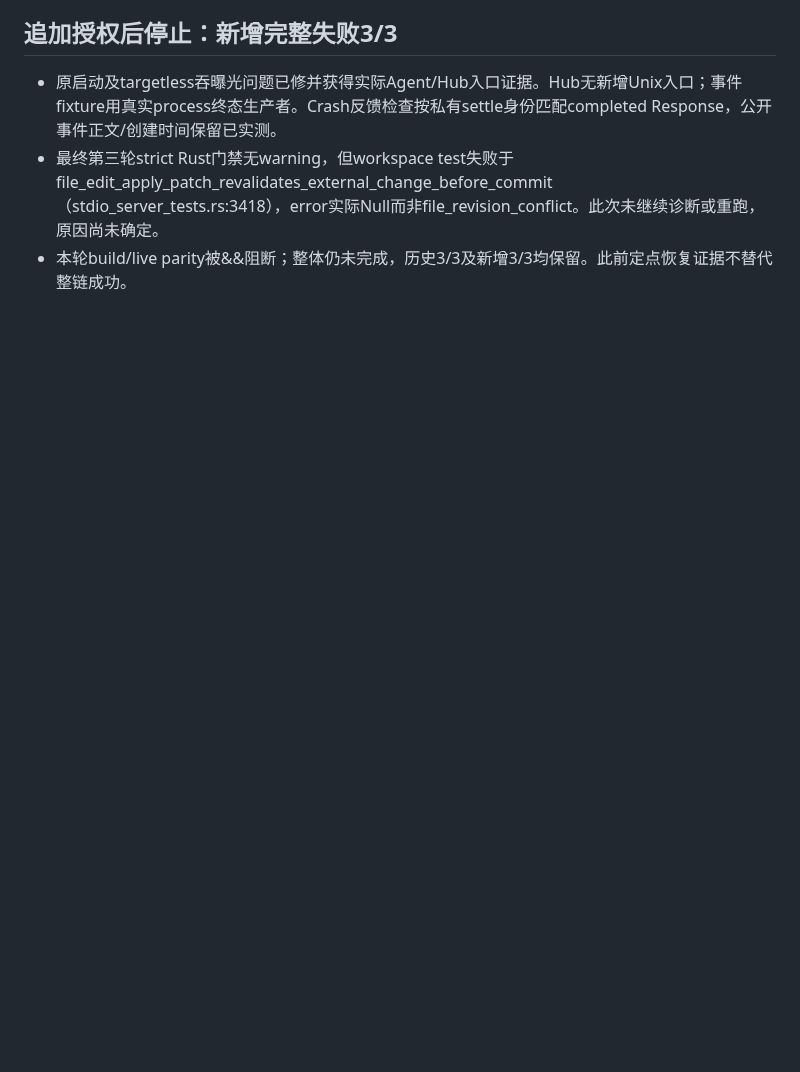
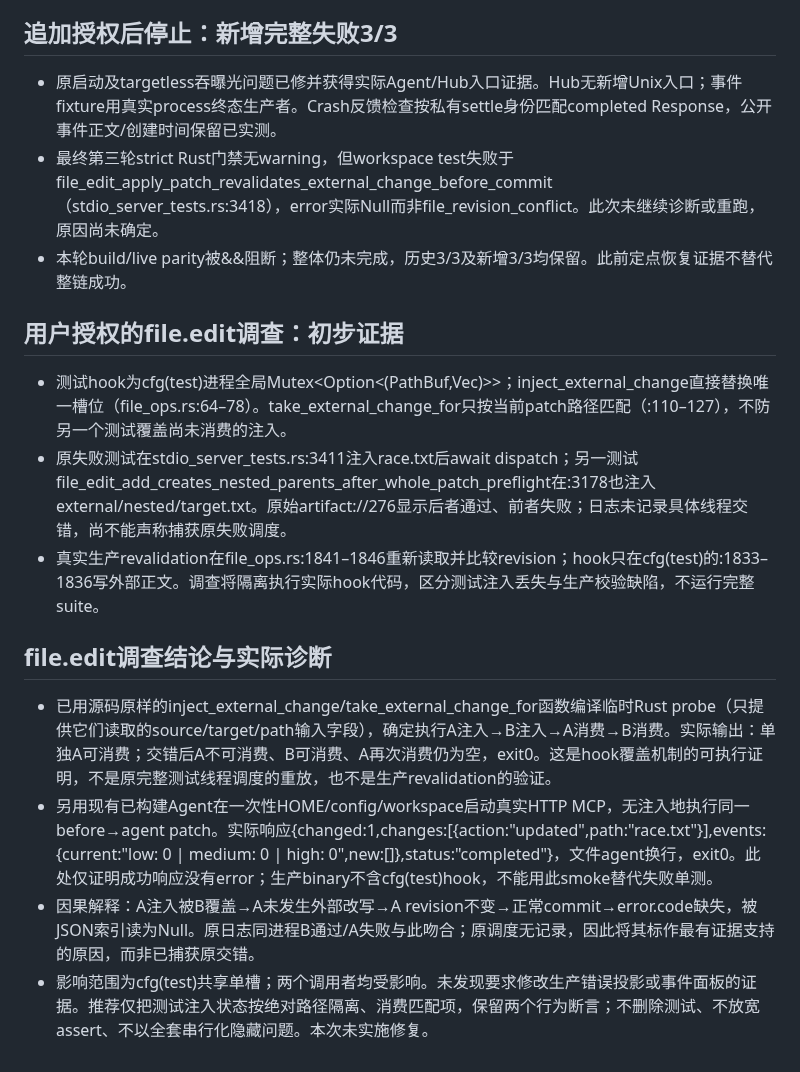
Before and after one commit to slhaf/AgenticGPT, a Markdown page: .planning/2026-10-01-event-api-implementation/findings.md, the part around the change. Drawn GitHub-style; blank space fills up the shorter version.

Commit message:
Record file edit test hook race diagnosis

```diff
--- a/.planning/2026-10-01-event-api-implementation/findings.md
+++ b/.planning/2026-10-01-event-api-implementation/findings.md
@@ -120,3 +120,14 @@
 - 原启动及targetless吞曝光问题已修并获得实际Agent/Hub入口证据。Hub无新增Unix入口；事件fixture用真实process终态生产者。Crash反馈检查按私有settle身份匹配completed Response，公开事件正文/创建时间保留已实测。
 - 最终第三轮strict Rust门禁无warning，但workspace test失败于file_edit_apply_patch_revalidates_external_change_before_commit（stdio_server_tests.rs:3418），error实际Null而非file_revision_conflict。此次未继续诊断或重跑，原因尚未确定。
 - 本轮build/live parity被&&阻断；整体仍未完成，历史3/3及新增3/3均保留。此前定点恢复证据不替代整链成功。
+
+## 用户授权的file.edit调查：初步证据
+- 测试hook为cfg(test)进程全局Mutex<Option<(PathBuf,Vec<u8>)>>；inject_external_change直接替换唯一槽位（file_ops.rs:64–78）。take_external_change_for只按当前patch路径匹配（:110–127），不防另一个测试覆盖尚未消费的注入。
+- 原失败测试在stdio_server_tests.rs:3411注入race.txt后await dispatch；另一测试file_edit_add_creates_nested_parents_after_whole_patch_preflight在:3178也注入external/nested/target.txt。原始artifact://276显示后者通过、前者失败；日志未记录具体线程交错，尚不能声称捕获原失败调度。
+- 真实生产revalidation在file_ops.rs:1841–1846重新读取并比较revision；hook只在cfg(test)的:1833–1836写外部正文。调查将隔离执行实际hook代码，区分测试注入丢失与生产校验缺陷，不运行完整suite。
+
+## file.edit调查结论与实际诊断
+- 已用源码原样的inject_external_change/take_external_change_for函数编译临时Rust probe（只提供它们读取的source/target/path输入字段），确定执行A注入→B注入→A消费→B消费。实际输出：单独A可消费；交错后A不可消费、B可消费、A再次消费仍为空，exit0。这是hook覆盖机制的可执行证明，不是原完整测试线程调度的重放，也不是生产revalidation的验证。
+- 另用现有已构建Agent在一次性HOME/config/workspace启动真实HTTP MCP，无注入地执行同一before→agent patch。实际响应{changed:1,changes:[{action:"updated",path:"race.txt"}],events:{current:"low: 0 | medium: 0 | high: 0",new:[]},status:"completed"}，文件agent换行，exit0。此处仅证明成功响应没有error；生产binary不含cfg(test)hook，不能用此smoke替代失败单测。
+- 因果解释：A注入被B覆盖→A未发生外部改写→A revision不变→正常commit→error.code缺失，被JSON索引读为Null。原日志同进程B通过/A失败与此吻合；原调度无记录，因此将其标作最有证据支持的原因，而非已捕获原交错。
+- 影响范围为cfg(test)共享单槽；两个调用者均受影响。未发现要求修改生产错误投影或事件面板的证据。推荐仅把测试注入状态按绝对路径隔离、消费匹配项，保留两个行为断言；不删除测试、不放宽assert、不以全套串行化隐藏问题。本次未实施修复。
```
Also changed, not shown: .planning/2026-10-01-event-api-implementation/progress.md (+7 -0 lines), .planning/2026-10-01-event-api-implementation/task_plan.md (+7 -2 lines).
